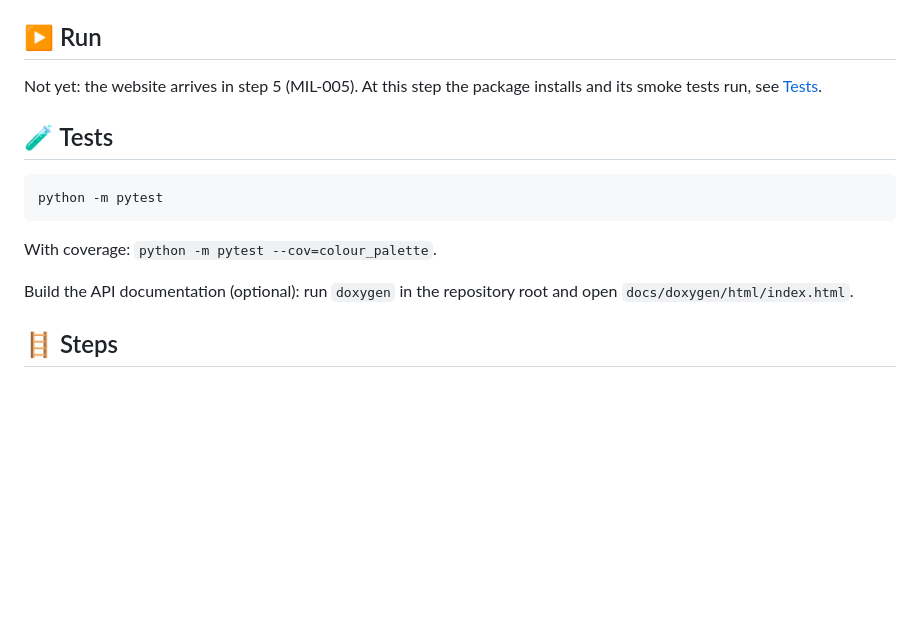
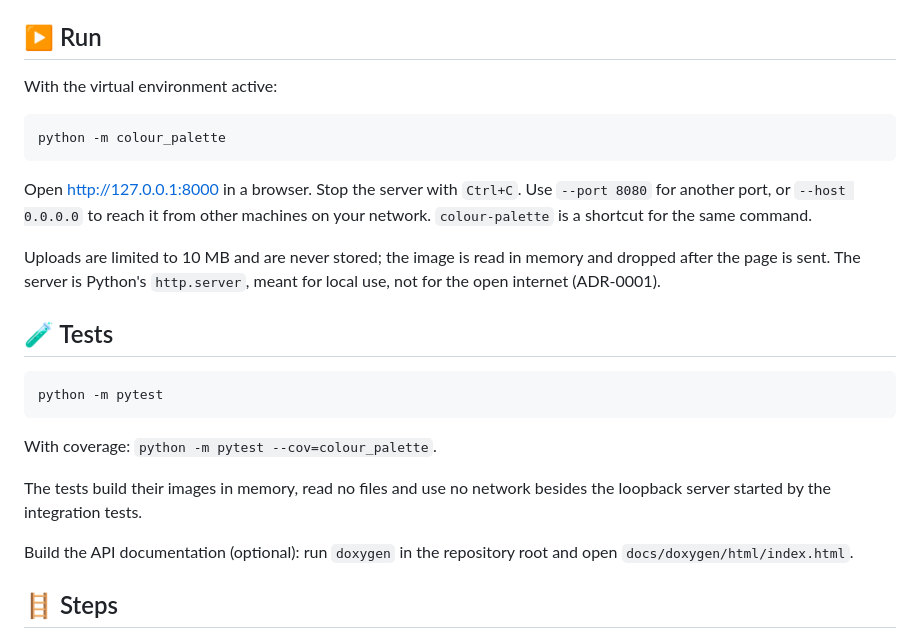
Before and after one commit to Tirsvad-Udemy-100-days-of-code/092-assignment-image-colour-palette-generator, a Markdown page: README.md, the part around one of its changes. Rendered like a GitHub page; blank space fills up the shorter version.

````diff
--- a/README.md
+++ b/README.md
@@ -91,8 +91,19 @@ Leave the environment with `deactivate`. The `.venv` folder is in `.gitignore`.
 
 ## ▶️ Run
 
-Not yet: the website arrives in step 5 (MIL-005). At this step the package
-installs and its smoke tests run, see [Tests](#-tests).
+With the virtual environment active:
+
+```bash
+python -m colour_palette
+```
+
+Open <http://127.0.0.1:8000> in a browser. Stop the server with `Ctrl+C`.
+Use `--port 8080` for another port, or `--host 0.0.0.0` to reach it from other
+machines on your network. `colour-palette` is a shortcut for the same command.
+
+Uploads are limited to 10 MB and are never stored; the image is read in memory
+and dropped after the page is sent. The server is Python's `http.server`, meant
+for local use, not for the open internet (ADR-0001).
 
 ## 🧪 Tests
 
@@ -101,6 +112,9 @@ python -m pytest
 ```
 
 With coverage: `python -m pytest --cov=colour_palette`.
+
+The tests build their images in memory, read no files and use no network
+besides the loopback server started by the integration tests.
 
 Build the API documentation (optional): run `doxygen` in the repository root and
 open `docs/doxygen/html/index.html`.
````
Also changed, not shown: other parts of README.md (+8 -1 lines), docs/images/05-website-top-ten-colours.png (added), docs/images/05-website-upload-form.png (added), docs/images/sample-sunset.png (added).
